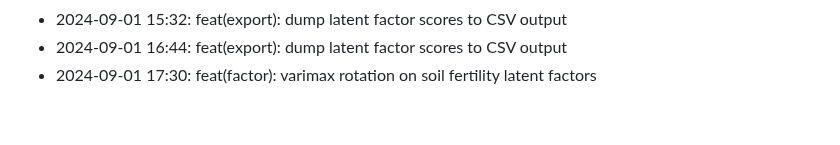
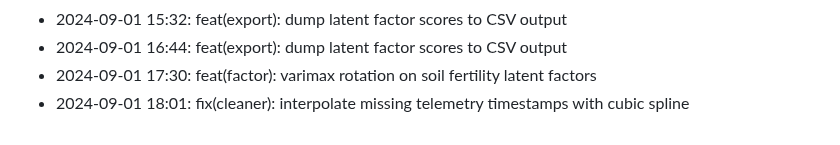
Before and after one commit to lak-is-law/agricultural-sensor-factor-analysis, a Markdown page: docs/changelog.md, the part around the change. GitHub-like rendering.

Commit message:
fix(cleaner): interpolate missing telemetry timestamps with cubic spline

```diff
--- a/docs/changelog.md
+++ b/docs/changelog.md
@@ -51,3 +51,4 @@
 - 2024-09-01 15:32: feat(export): dump latent factor scores to CSV output
 - 2024-09-01 16:44: feat(export): dump latent factor scores to CSV output
 - 2024-09-01 17:30: feat(factor): varimax rotation on soil fertility latent factors
+- 2024-09-01 18:01: fix(cleaner): interpolate missing telemetry timestamps with cubic spline
```
